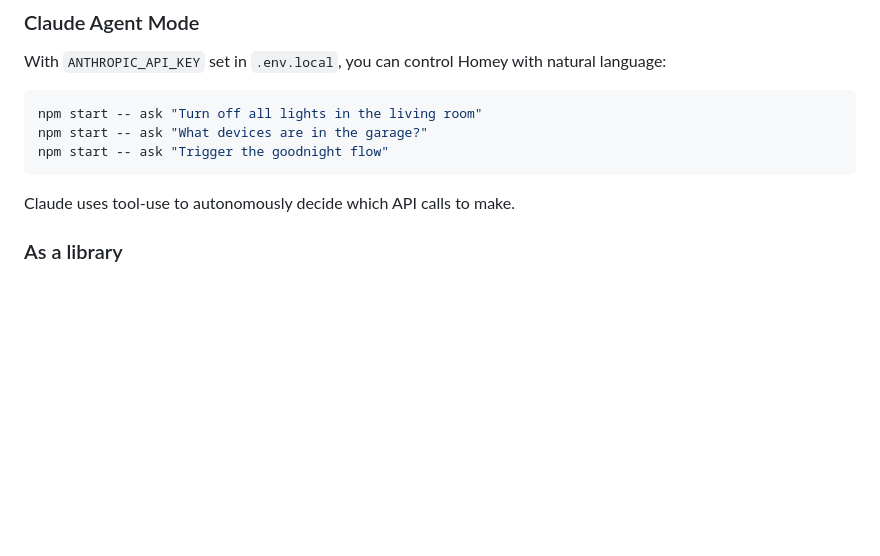
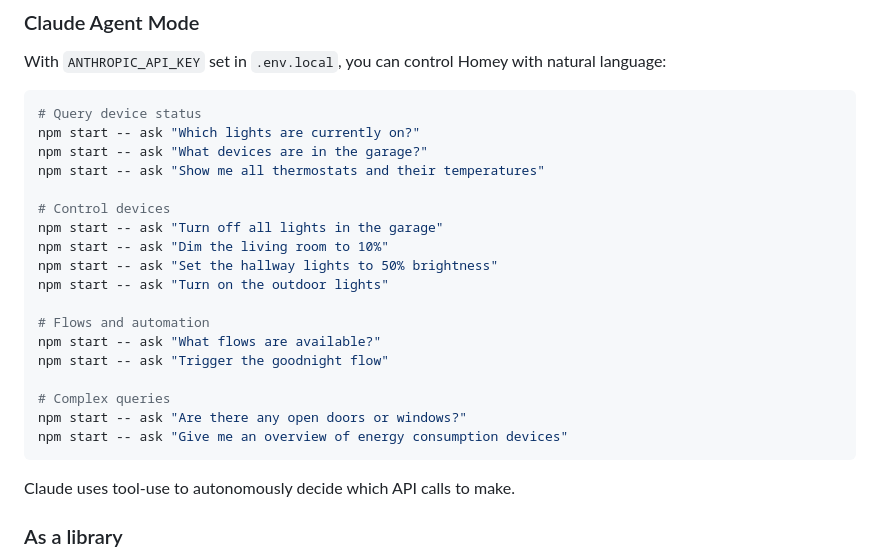
Before and after one commit to Svinninge/homey-pro-api, a Markdown page: README.md, the part around the change. Drawn GitHub-style; blank space fills up the shorter version.

Commit message:
Add more Claude agent examples to README
Co-Authored-By: Claude Opus 4.6 <noreply@anthropic.com>

````diff
--- a/README.md
+++ b/README.md
@@ -102,9 +102,24 @@ $ npm start -- devices
 With `ANTHROPIC_API_KEY` set in `.env.local`, you can control Homey with natural language:
 
 ```bash
-npm start -- ask "Turn off all lights in the living room"
+# Query device status
+npm start -- ask "Which lights are currently on?"
 npm start -- ask "What devices are in the garage?"
+npm start -- ask "Show me all thermostats and their temperatures"
+
+# Control devices
+npm start -- ask "Turn off all lights in the garage"
+npm start -- ask "Dim the living room to 10%"
+npm start -- ask "Set the hallway lights to 50% brightness"
+npm start -- ask "Turn on the outdoor lights"
+
+# Flows and automation
+npm start -- ask "What flows are available?"
 npm start -- ask "Trigger the goodnight flow"
+
+# Complex queries
+npm start -- ask "Are there any open doors or windows?"
+npm start -- ask "Give me an overview of energy consumption devices"
 ```
 
 Claude uses tool-use to autonomously decide which API calls to make.
````
